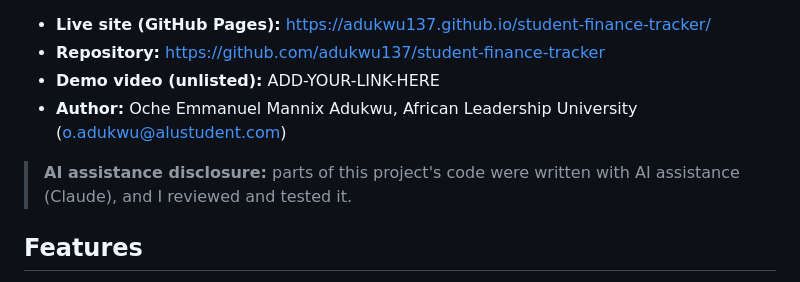
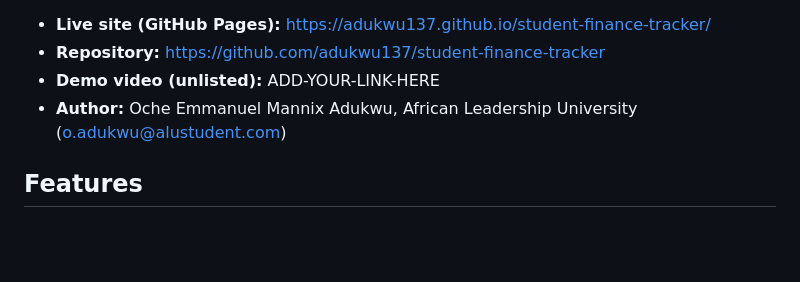
Before and after one commit to adukwu137/oche-student-finance-tracker, a Markdown page: README.md, the part around the change. Rendered like a GitHub page; blank space fills up the shorter version.

```diff
--- a/README.md
+++ b/README.md
@@ -6,8 +6,6 @@ Theme: **Student Finance Tracker** (budgets, transactions, regex search). A resp
 - **Repository:** https://github.com/adukwu137/student-finance-tracker
 - **Demo video (unlisted):** ADD-YOUR-LINK-HERE
 - **Author:** Oche Emmanuel Mannix Adukwu, African Leadership University (o.adukwu@alustudent.com)
-
-> **AI assistance disclosure:** parts of this project's code were written with AI assistance (Claude), and I reviewed and tested it. <!-- edit to state accurately what you wrote vs what was AI-generated, per your course policy -->
 
 ## Features
 - **Sections:** Dashboard, Records table (cards on mobile), Add/Edit form, Settings, About, with working navigation and a skip link.
```
